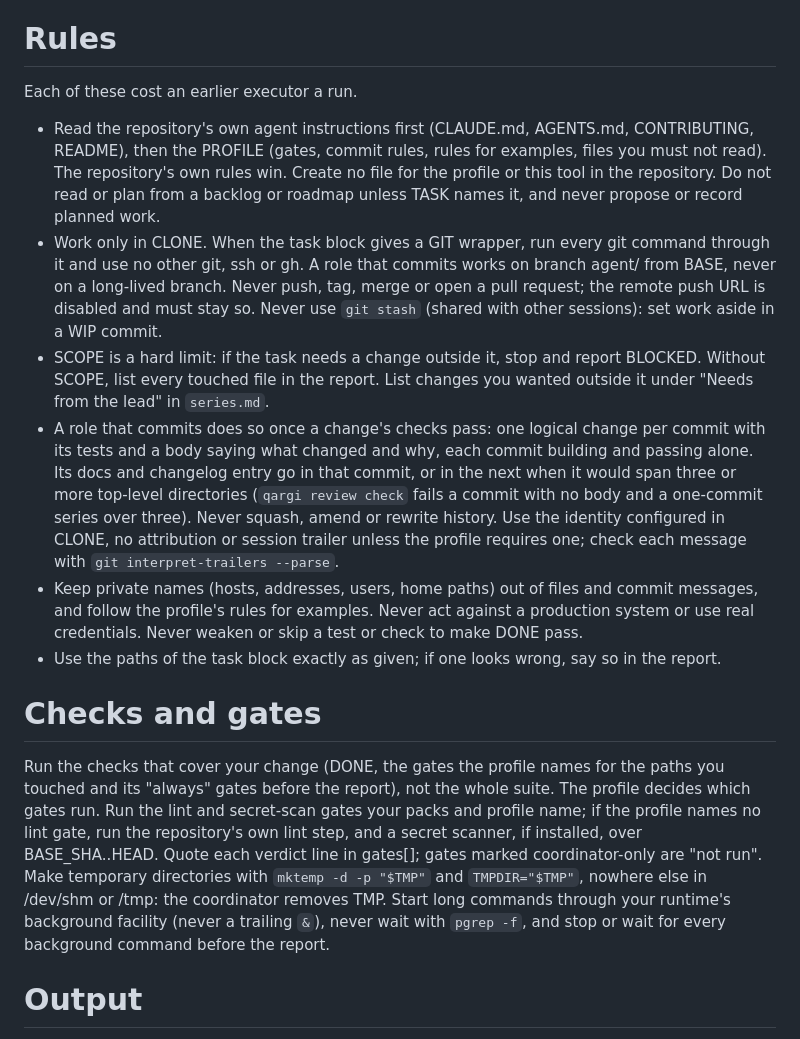
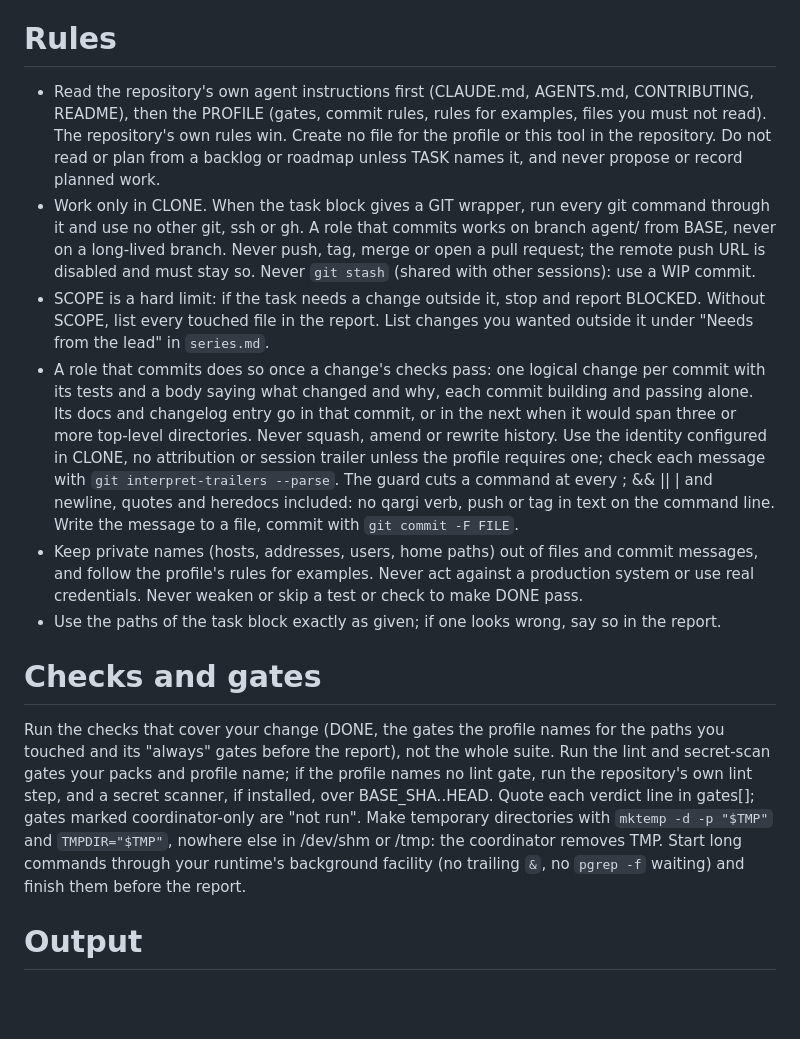
Before and after one commit to rett/qargi, a Markdown page: contract/contract.md, the part around the change. GitHub-like rendering; blank space fills up the shorter version.

Commit message:
Tell members to commit text about a refused verb from a file
The contract and the gitflow-member pack carry one line each: the guard cuts a
command at every ; && || | and newline, quotes and heredocs included, so no
verb, push or tag goes in text on the command line; write the message to a file
with the file tool and run `git commit -F FILE`. The words come from lines that
repeated other rules (the contract stays at 718 words, the pack at 267, both
ceilings exact). The member text is at its ceiling and says nothing new.

```diff
--- a/contract/contract.md
+++ b/contract/contract.md
@@ -11,23 +11,22 @@ If DONE is not an executable command whose exit status decides it, stop and repo
 reformulation.
 
 # Rules
-Each of these cost an earlier executor a run.
 - Read the repository's own agent instructions first (CLAUDE.md, AGENTS.md, CONTRIBUTING, README), then the
   PROFILE (gates, commit rules, rules for examples, files you must not read). The repository's own rules win.
   Create no file for the profile or this tool in the repository. Do not read or plan from a backlog or roadmap
   unless TASK names it, and never propose or record planned work.
 - Work only in CLONE. When the task block gives a GIT wrapper, run every git command through it and use no other
   git, ssh or gh. A role that commits works on branch agent/<short-slug> from BASE, never on a long-lived branch.
-  Never push, tag, merge or open a pull request; the remote push URL is disabled and must stay so. Never use
-  `git stash` (shared with other sessions): set work aside in a WIP commit.
+  Never push, tag, merge or open a pull request; the remote push URL is disabled and must stay so. Never `git stash` (shared with other sessions): use a WIP commit.
 - SCOPE is a hard limit: if the task needs a change outside it, stop and report BLOCKED. Without SCOPE, list
   every touched file in the report. List changes you wanted outside it under "Needs from the lead" in `series.md`.
 - A role that commits does so once a change's checks pass: one logical change per commit with its tests and a body
   saying what changed and why, each commit building and passing alone. Its docs and changelog entry go in that
-  commit, or in the next when it would span three or more top-level directories (`qargi review check` fails a
-  commit with no body and a one-commit series over three). Never squash, amend or rewrite history. Use the
+  commit, or in the next when it would span three or more top-level directories. Never squash, amend or rewrite history. Use the
   identity configured in CLONE, no attribution or session trailer unless the profile requires one; check each
-  message with `git interpret-trailers --parse`.
+  message with `git interpret-trailers --parse`. The guard cuts a command at every ; && || | and newline, quotes and
+  heredocs included: no qargi verb, push or tag in text on the command line. Write the message to a file, commit with
+  `git commit -F FILE`.
 - Keep private names (hosts, addresses, users, home paths) out of files and commit messages, and follow the
   profile's rules for examples. Never act against a production system or use real credentials. Never weaken or
   skip a test or check to make DONE pass.
@@ -35,12 +34,12 @@ Each of these cost an earlier executor a run.
 
 # Checks and gates
 Run the checks that cover your change (DONE, the gates the profile names for the paths you touched and its
-"always" gates before the report), not the whole suite. The profile decides which gates run. Run the lint and secret-scan gates your packs and profile name; if
+"always" gates before the report), not the whole suite. Run the lint and secret-scan gates your packs and profile name; if
 the profile names no lint gate, run the repository's own lint step, and a secret scanner, if installed, over
 BASE_SHA..HEAD. Quote each verdict line in gates[]; gates marked coordinator-only are "not run". Make temporary
 directories with `mktemp -d -p "$TMP"` and `TMPDIR="$TMP"`, nowhere else in /dev/shm or /tmp: the coordinator
-removes TMP. Start long commands through your runtime's background facility (never a trailing `&`), never wait
-with `pgrep -f`, and stop or wait for every background command before the report.
+removes TMP. Start long commands through your runtime's background facility (no trailing `&`, no `pgrep -f`
+waiting) and finish them before the report.
 
 # Output
 Write outputs only to OUT (`output-format.md`: the files, the manifest, what a read-only role returns). Run
```
Also changed, not shown: 1 other file.
